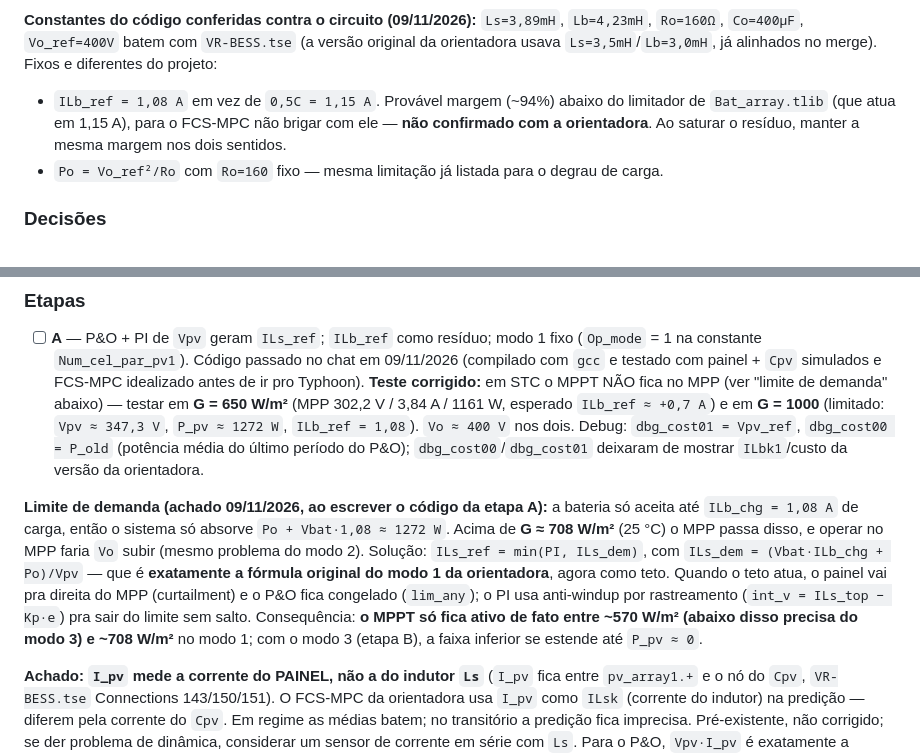
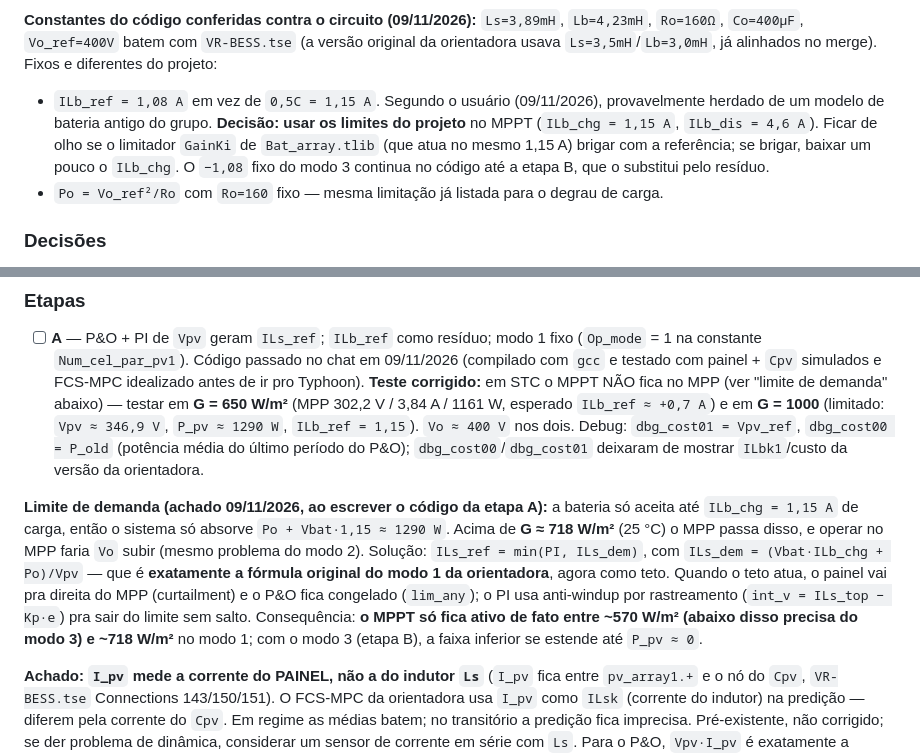
Before and after one commit to JoaoVitorSBarbosa/VR-BESS, a Markdown page: CLAUDE.md, 2 parts joined by grey strips. Rendered like a GitHub page.

Commit message:
MPPT: usa limites de corrente da bateria do projeto (0,5C/2C)
- ILb_chg 1,08 -> 1,15 A e ILb_dis 4,3 -> 4,6 A; o 1,08 A da orientadora
  provavelmente veio de um modelo de bateria antigo.
- Limite de demanda recalculado: 1290 W, G ≈ 718 W/m²; ponto limitado em
  STC: 346,9 V.

```diff
--- a/CLAUDE.md
+++ b/CLAUDE.md
@@ -753,9 +753,11 @@ normalização da função custo) **não valem mais** para o código atual. Esta
 **Constantes do código conferidas contra o circuito (09/11/2026):** `Ls=3,89mH`, `Lb=4,23mH`,
 `Ro=160Ω`, `Co=400µF`, `Vo_ref=400V` batem com `VR-BESS.tse` (a versão original da orientadora usava
 `Ls=3,5mH`/`Lb=3,0mH`, já alinhados no merge). Fixos e diferentes do projeto:
-- `ILb_ref = 1,08 A` em vez de `0,5C = 1,15 A`. Provável margem (~94%) abaixo do limitador de
-  `Bat_array.tlib` (que atua em 1,15 A), para o FCS-MPC não brigar com ele — **não confirmado com a
-  orientadora**. Ao saturar o resíduo, manter a mesma margem nos dois sentidos.
+- `ILb_ref = 1,08 A` em vez de `0,5C = 1,15 A`. Segundo o usuário (09/11/2026), provavelmente
+  herdado de um modelo de bateria antigo do grupo. **Decisão: usar os limites do projeto** no MPPT
+  (`ILb_chg = 1,15 A`, `ILb_dis = 4,6 A`). Ficar de olho se o limitador `GainKi` de `Bat_array.tlib`
+  (que atua no mesmo 1,15 A) brigar com a referência; se brigar, baixar um pouco o `ILb_chg`. O
+  `−1,08` fixo do modo 3 continua no código até a etapa B, que o substitui pelo resíduo.
 - `Po = Vo_ref²/Ro` com `Ro=160` fixo — mesma limitação já listada para o degrau de carga.
 
 ### Decisões
@@ -834,18 +836,18 @@ sistema já está perto do modo 4.
   com `gcc` e testado com painel + `Cpv` simulados e FCS-MPC idealizado antes de ir pro Typhoon).
   **Teste corrigido:** em STC o MPPT NÃO fica no MPP (ver "limite de demanda" abaixo) — testar em
   **G = 650 W/m²** (MPP 302,2 V / 3,84 A / 1161 W, esperado `ILb_ref ≈ +0,7 A`) e em **G = 1000**
-  (limitado: `Vpv ≈ 347,3 V`, `P_pv ≈ 1272 W`, `ILb_ref = 1,08`). `Vo ≈ 400 V` nos dois.
+  (limitado: `Vpv ≈ 346,9 V`, `P_pv ≈ 1290 W`, `ILb_ref = 1,15`). `Vo ≈ 400 V` nos dois.
   Debug: `dbg_cost01 = Vpv_ref`, `dbg_cost00 = P_old` (potência média do último período do P&O);
   `dbg_cost00`/`dbg_cost01` deixaram de mostrar `ILbk1`/custo da versão da orientadora.
 
 **Limite de demanda (achado 09/11/2026, ao escrever o código da etapa A):** a bateria só aceita
-até `ILb_chg = 1,08 A` de carga, então o sistema só absorve `Po + Vbat·1,08 ≈ 1272 W`. Acima de
-**G ≈ 708 W/m²** (25 °C) o MPP passa disso, e operar no MPP faria `Vo` subir (mesmo problema do
+até `ILb_chg = 1,15 A` de carga, então o sistema só absorve `Po + Vbat·1,15 ≈ 1290 W`. Acima de
+**G ≈ 718 W/m²** (25 °C) o MPP passa disso, e operar no MPP faria `Vo` subir (mesmo problema do
 modo 2). Solução: `ILs_ref = min(PI, ILs_dem)`, com `ILs_dem = (Vbat·ILb_chg + Po)/Vpv` — que é
 **exatamente a fórmula original do modo 1 da orientadora**, agora como teto. Quando o teto atua,
 o painel vai pra direita do MPP (curtailment) e o P&O fica congelado (`lim_any`); o PI usa
 anti-windup por rastreamento (`int_v = ILs_top − Kp·e`) pra sair do limite sem salto. Consequência:
-**o MPPT só fica ativo de fato entre ~570 W/m² (abaixo disso precisa do modo 3) e ~708 W/m²** no
+**o MPPT só fica ativo de fato entre ~570 W/m² (abaixo disso precisa do modo 3) e ~718 W/m²** no
 modo 1; com o modo 3 (etapa B), a faixa inferior se estende até `P_pv ≈ 0`.
 
 **Achado: `I_pv` mede a corrente do PAINEL, não a do indutor `Ls`** (`I_pv` fica entre
```
Also changed, not shown: README.md (+1 -1 lines).
